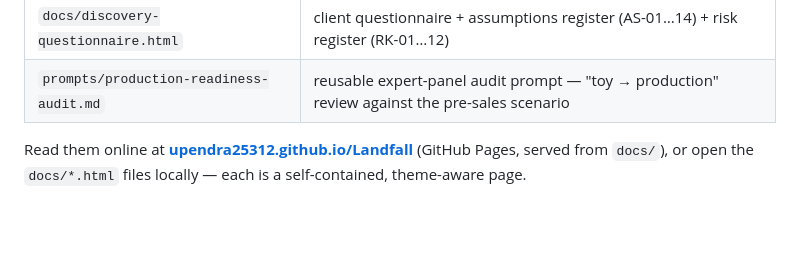
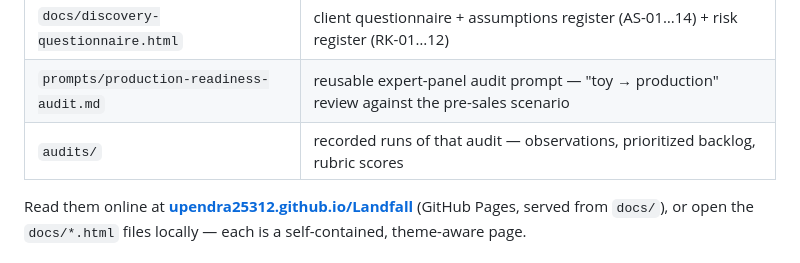
Before and after one commit to upendra25312/Landfall, a Markdown page: README.md, the part around the change. GitHub-like rendering; blank space fills up the shorter version.

```diff
--- a/README.md
+++ b/README.md
@@ -83,6 +83,7 @@ blob events.
 | `docs/effort-and-resource-loading.html` | pre-sales parametric effort model + 6-month resource loading |
 | `docs/discovery-questionnaire.html` | client questionnaire + assumptions register (AS-01…14) + risk register (RK-01…12) |
 | `prompts/production-readiness-audit.md` | reusable expert-panel audit prompt — "toy → production" review against the pre-sales scenario |
+| `audits/` | recorded runs of that audit — observations, prioritized backlog, rubric scores |
 
 Read them online at **[upendra25312.github.io/Landfall](https://upendra25312.github.io/Landfall/)**
 (GitHub Pages, served from `docs/`), or open the `docs/*.html` files locally — each is a
```
Also changed, not shown: audits/2026-09-07-production-readiness-review.md (added, +307 -0 lines).
